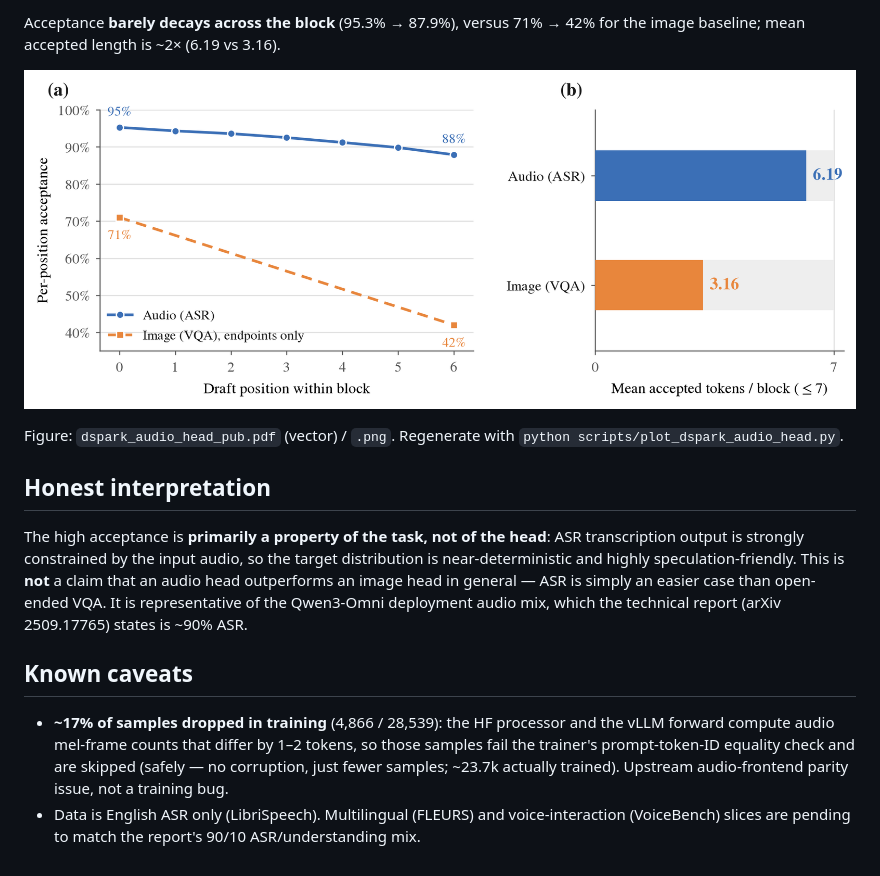
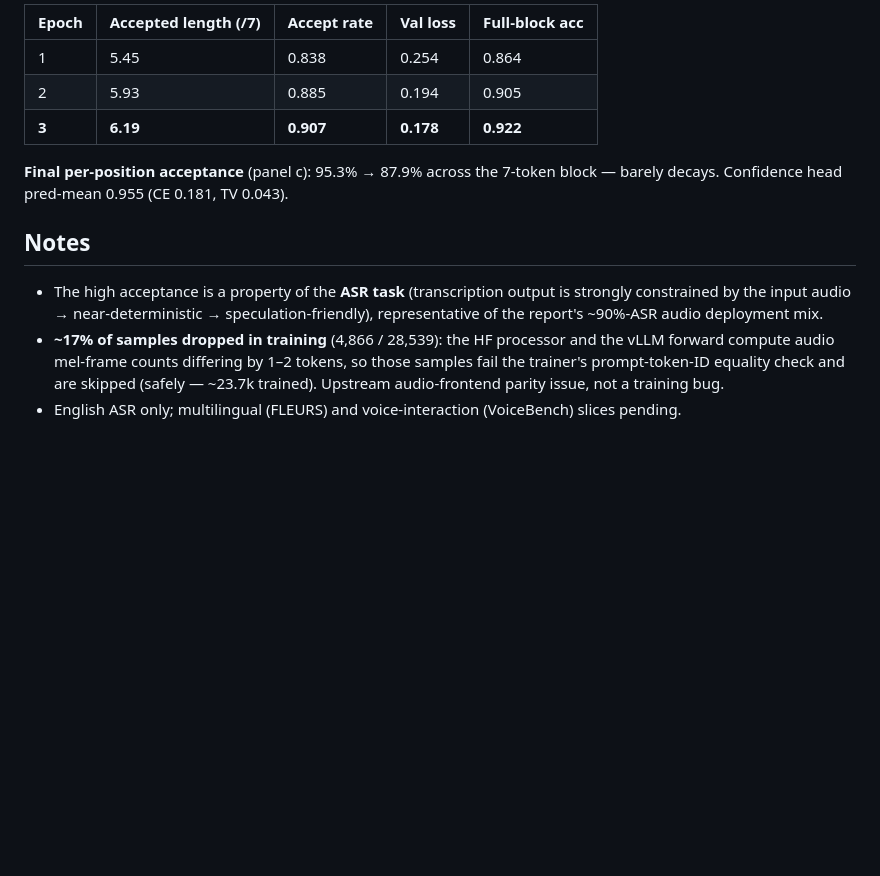
Before and after one commit to lishunyang12/vllm-omni-model-rankings, a Markdown page: scripts/dspark_audio_head_results.md, the part around one of its changes. Drawn GitHub-style; pictures changed too: scripts/dspark_audio_head_pub.png (deleted); blank space fills up the shorter version.

```diff
--- a/scripts/dspark_audio_head_results.md
+++ b/scripts/dspark_audio_head_results.md
@@ -28,27 +54,20 @@ DSpark format (directly servable in vLLM, no conversion).
 
-Acceptance **barely decays across the block** (95.3% → 87.9%), versus 71% → 42% for the
-image baseline; mean accepted length is ~2× (6.19 vs 3.16).
+| Epoch | Accepted length (/7) | Accept rate | Val loss | Full-block acc |
+|---|---|---|---|---|
+| 1 | 5.45 | 0.838 | 0.254 | 0.864 |
+| 2 | 5.93 | 0.885 | 0.194 | 0.905 |
+| **3** | **6.19** | **0.907** | **0.178** | **0.922** |
 
-![acceptance](dspark_audio_head_pub.png)
+**Final per-position acceptance** (panel c): 95.3% → 87.9% across the 7-token block —
+barely decays. Confidence head pred-mean 0.955 (CE 0.181, TV 0.043).
 
-Figure: `dspark_audio_head_pub.pdf` (vector) / `.png`. Regenerate with
-`python scripts/plot_dspark_audio_head.py`.
+## Notes
 
-## Honest interpretation
-
-The high acceptance is **primarily a property of the task, not of the head**: ASR
-transcription output is strongly constrained by the input audio, so the target
-distribution is near-deterministic and highly speculation-friendly. This is **not** a
-claim that an audio head outperforms an image head in general — ASR is simply an easier
-case than open-ended VQA. It is representative of the Qwen3-Omni deployment audio mix,
-which the technical report (arXiv 2509.17765) states is ~90% ASR.
-
-## Known caveats
-
-- **~17% of samples dropped in training** (4,866 / 28,539): the HF processor and the
-  vLLM forward compute audio mel-frame counts that differ by 1–2 tokens, so those
-  samples fail the trainer's prompt-token-ID equality check and are skipped (safely — no
-  corruption, just fewer samples; ~23.7k actually trained). Upstream audio-frontend
-  parity issue, not a training bug.
-- Data is English ASR only (LibriSpeech). Multilingual (FLEURS) and voice-interaction
-  (VoiceBench) slices are pending to match the report's 90/10 ASR/understanding mix.
+- The high acceptance is a property of the **ASR task** (transcription output is strongly
+  constrained by the input audio → near-deterministic → speculation-friendly),
+  representative of the report's ~90%-ASR audio deployment mix.
+- **~17% of samples dropped in training** (4,866 / 28,539): the HF processor and the vLLM
+  forward compute audio mel-frame counts differing by 1–2 tokens, so those samples fail
+  the trainer's prompt-token-ID equality check and are skipped (safely — ~23.7k trained).
+  Upstream audio-frontend parity issue, not a training bug.
+- English ASR only; multilingual (FLEURS) and voice-interaction (VoiceBench) slices pending.
```
Also changed, not shown: other parts of scripts/dspark_audio_head_results.md (+44 -18 lines), scripts/dspark_audio_profile.png (added), 4 other files.
